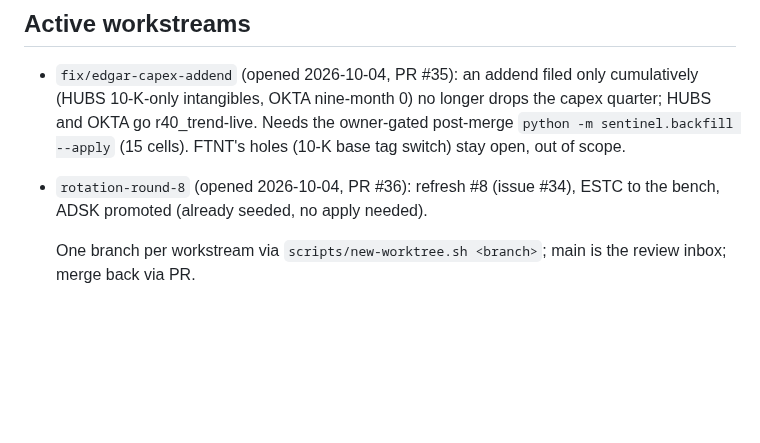
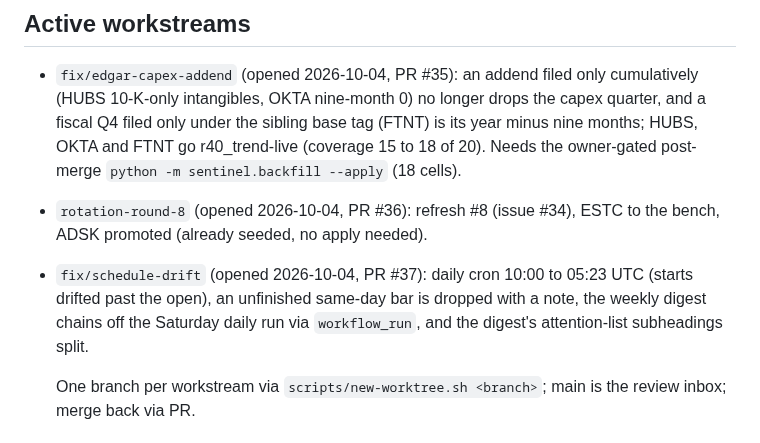
Before and after one commit to jelbirt/ticker-sentinel, a Markdown page: tasks/todo.md, the part around the change. Rendered like a GitHub page; blank space fills up the shorter version.

Commit message:
registry: open fix/schedule-drift (PR #37), PR #35 now covers FTNT

```diff
--- a/tasks/todo.md
+++ b/tasks/todo.md
@@ -17,11 +17,16 @@ made every second merge conflict here.
 ## Active workstreams
 - `fix/edgar-capex-addend` (opened 2026-10-04, PR #35): an addend filed only
   cumulatively (HUBS 10-K-only intangibles, OKTA nine-month 0) no longer
-  drops the capex quarter; HUBS and OKTA go r40_trend-live. Needs the
-  owner-gated post-merge `python -m sentinel.backfill --apply` (15 cells).
-  FTNT's holes (10-K base tag switch) stay open, out of scope.
+  drops the capex quarter, and a fiscal Q4 filed only under the sibling
+  base tag (FTNT) is its year minus nine months; HUBS, OKTA and FTNT go
+  r40_trend-live (coverage 15 to 18 of 20). Needs the owner-gated post-merge
+  `python -m sentinel.backfill --apply` (18 cells).
 - `rotation-round-8` (opened 2026-10-04, PR #36): refresh #8 (issue #34),
   ESTC to the bench, ADSK promoted (already seeded, no apply needed).
+- `fix/schedule-drift` (opened 2026-10-04, PR #37): daily cron 10:00 to
+  05:23 UTC (starts drifted past the open), an unfinished same-day bar is
+  dropped with a note, the weekly digest chains off the Saturday daily run
+  via `workflow_run`, and the digest's attention-list subheadings split.
 
   One branch per workstream via `scripts/new-worktree.sh <branch>`; main is the
   review inbox; merge back via PR.
```
